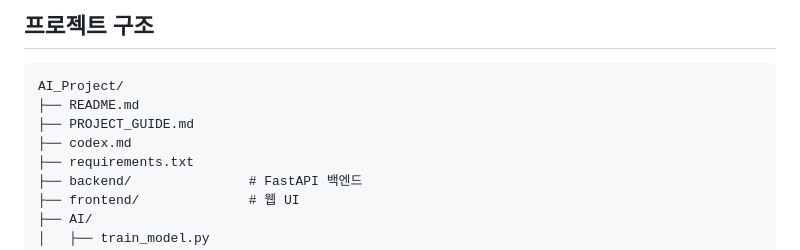
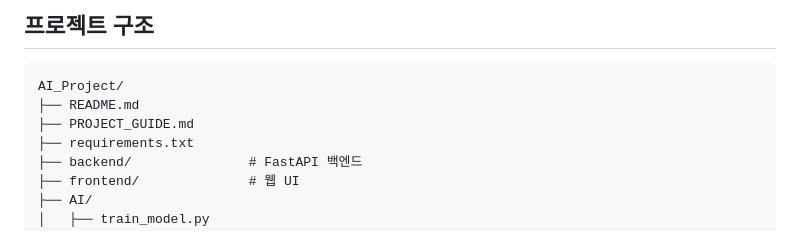
Before and after one commit to applelog/26-1-sign-language-recognition, a Markdown page: PROJECT_GUIDE.md, the part around the change. Rendered like a GitHub page.

```diff
--- a/PROJECT_GUIDE.md
+++ b/PROJECT_GUIDE.md
@@ -13,7 +13,6 @@
 AI_Project/
 ├── README.md
 ├── PROJECT_GUIDE.md
-├── codex.md
 ├── requirements.txt
 ├── backend/               # FastAPI 백엔드
 ├── frontend/              # 웹 UI
```
Also changed, not shown: codex.md (deleted, +0 -65 lines).
